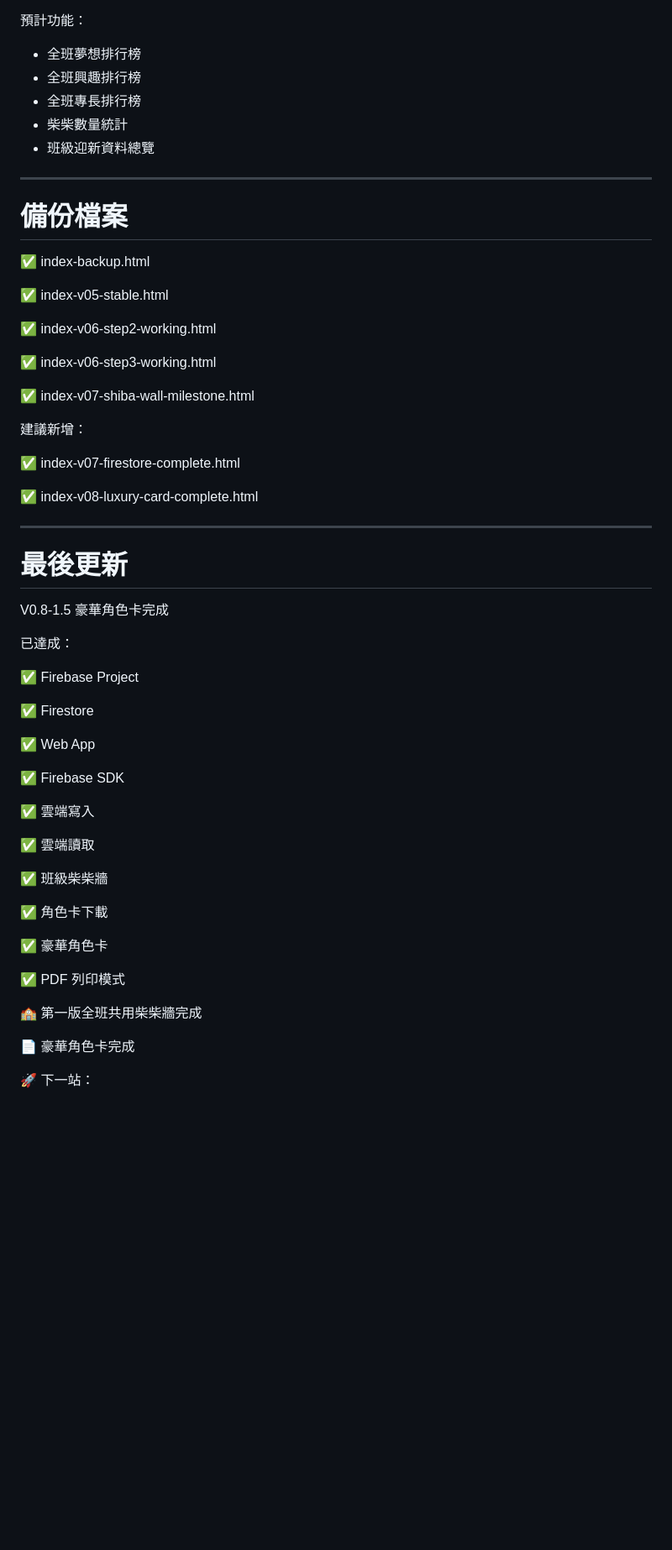
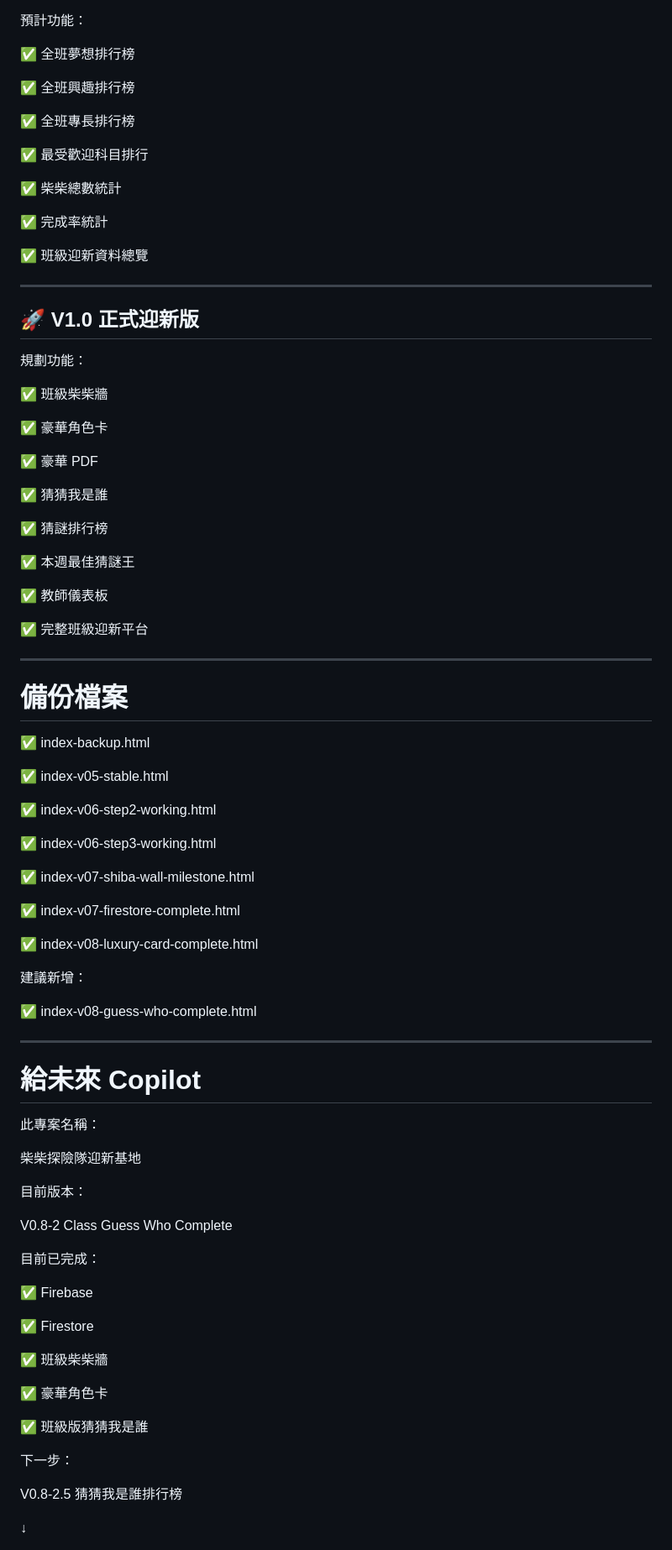
Before and after one commit to oysteromelet-eng/shiba-onboarding, a Markdown page: PROJECT_STATUS.md, the part around one of its changes. Shown at 84% size. GitHub-like rendering; blank space fills up the shorter version.

Commit message:
Revise PROJECT_STATUS.md for V0.8-2 updates
Updated project status and features for version V0.8-2, including completion of Class Guess Who and other enhancements.

```diff
--- a/PROJECT_STATUS.md
+++ b/PROJECT_STATUS.md
@@ -365,11 +410,41 @@ Firestore
 
 預計功能：
 
-- 全班夢想排行榜
-- 全班興趣排行榜
-- 全班專長排行榜
-- 柴柴數量統計
-- 班級迎新資料總覽
+✅ 全班夢想排行榜
+
+✅ 全班興趣排行榜
+
+✅ 全班專長排行榜
+
+✅ 最受歡迎科目排行
+
+✅ 柴柴總數統計
+
+✅ 完成率統計
+
+✅ 班級迎新資料總覽
+
+---
+
+## 🚀 V1.0 正式迎新版
+
+規劃功能：
+
+✅ 班級柴柴牆
+
+✅ 豪華角色卡
+
+✅ 豪華 PDF
+
+✅ 猜猜我是誰
+
+✅ 猜謎排行榜
+
+✅ 本週最佳猜謎王
+
+✅ 教師儀表板
+
+✅ 完整班級迎新平台
 
 ---
 
@@ -385,43 +460,41 @@ Firestore
 
 ✅ index-v07-shiba-wall-milestone.html
 
-建議新增：
-
 ✅ index-v07-firestore-complete.html
 
 ✅ index-v08-luxury-card-complete.html
 
+建議新增：
+
+✅ index-v08-guess-who-complete.html
+
 ---
 
-# 最後更新
+# 給未來 Copilot
 
-V0.8-1.5 豪華角色卡完成
+此專案名稱：
 
-已達成：
+柴柴探險隊迎新基地
 
-✅ Firebase Project
+目前版本：
+
+V0.8-2 Class Guess Who Complete
+
+目前已完成：
+
+✅ Firebase
 
 ✅ Firestore
 
-✅ Web App
-
-✅ Firebase SDK
-
-✅ 雲端寫入
-
-✅ 雲端讀取
-
 ✅ 班級柴柴牆
-
-✅ 角色卡下載
 
 ✅ 豪華角色卡
 
-✅ PDF 列印模式
+✅ 班級版猜猜我是誰
 
-🏫 第一版全班共用柴柴牆完成
+下一步：
 
-📄 豪華角色卡完成
+V0.8-2.5 猜猜我是誰排行榜
 
-🚀 下一站：
+↓
 
```
Also changed, not shown: other parts of PROJECT_STATUS.md (+292 -69 lines).
